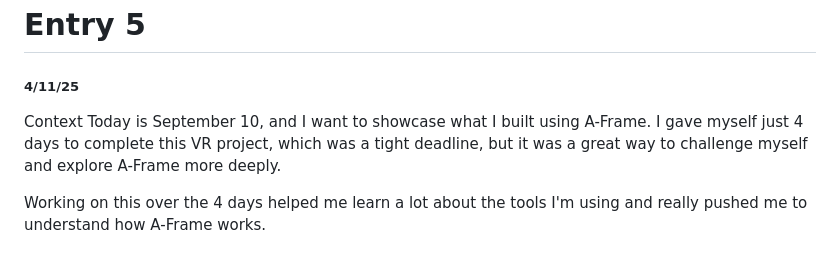
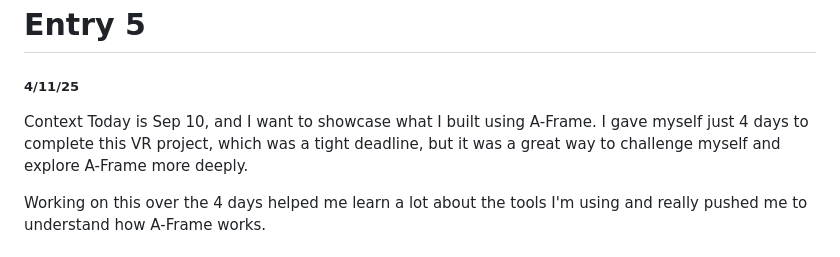
Before and after one commit to derrickc1170/sep10-freedom-project, a Markdown page: blog/entry05.md, the part around the change. Rendered like a GitHub page.

```diff
--- a/blog/entry05.md
+++ b/blog/entry05.md
@@ -1,7 +1,7 @@
 # Entry 5
 ##### 4/11/25
 Context
-Today is September 10, and I want to showcase what I built using A-Frame. I gave myself just 4 days to complete this VR project, which was a tight deadline, but it was a great way to challenge myself and explore A-Frame more deeply.
+Today is Sep 10, and I want to showcase what I built using A-Frame. I gave myself just 4 days to complete this VR project, which was a tight deadline, but it was a great way to challenge myself and explore A-Frame more deeply.
 
 Working on this over the 4 days helped me learn a lot about the tools I'm using and really pushed me to understand how A-Frame works.
 
```
